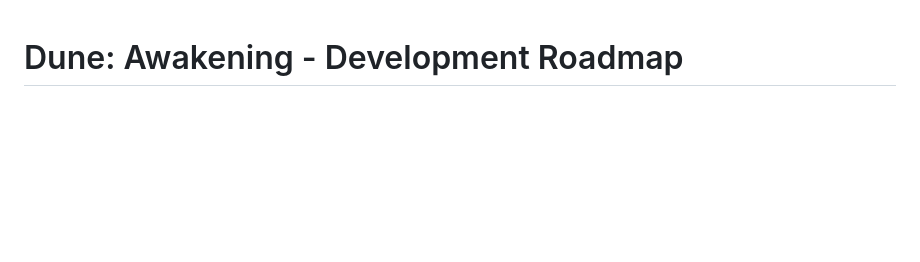
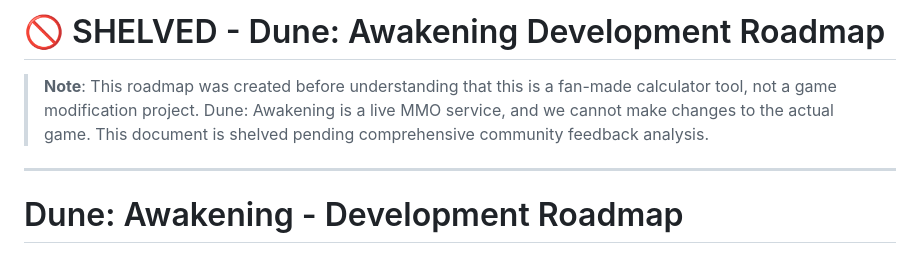
Before and after one commit to packetalien/dune-builder, a Markdown page: SHELVED_ROADMAP.md, the part around the change. Drawn GitHub-style; blank space fills up the shorter version.

Commit message:
Shelve roadmap - this is a fan-made calculator tool, not a game modification project
🚫 SHELVED_ROADMAP.md:
- Added clarification note that this was created before understanding project scope
- Dune: Awakening is a live MMO service - we cannot modify the game
- This is a fan-made calculator tool for build planning
- Shelved pending comprehensive community feedback analysis

Ready to receive your comprehensive internet report to understand actual community feedback and potentially enhance our calculator tool accordingly.

```diff
--- a/ROADMAP.md
+++ b/SHELVED_ROADMAP.md
@@ -1,3 +1,9 @@
+# 🚫 SHELVED - Dune: Awakening Development Roadmap
+
+> **Note**: This roadmap was created before understanding that this is a fan-made calculator tool, not a game modification project. Dune: Awakening is a live MMO service, and we cannot make changes to the actual game. This document is shelved pending comprehensive community feedback analysis.
+
+---
+
 # Dune: Awakening - Development Roadmap
 
 ## 🎯 Executive Summary
```
